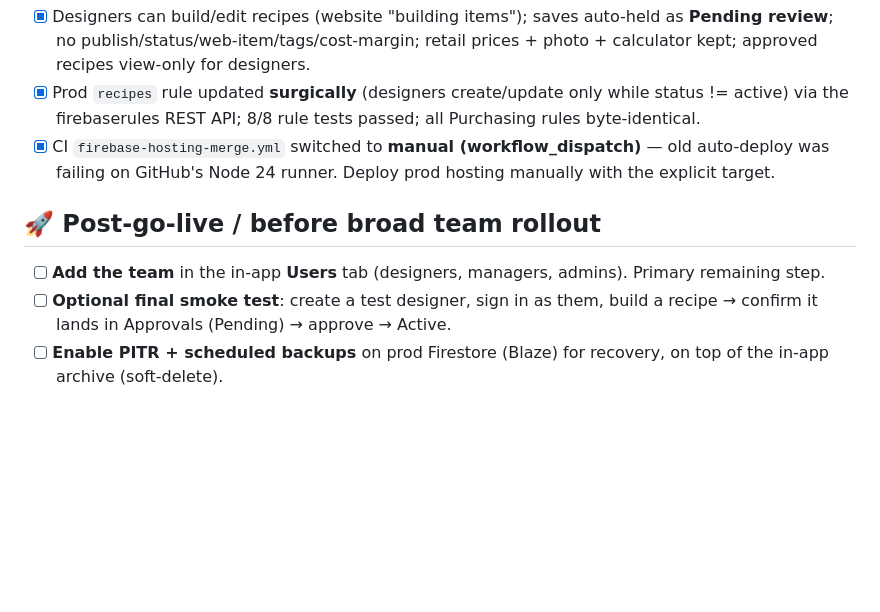
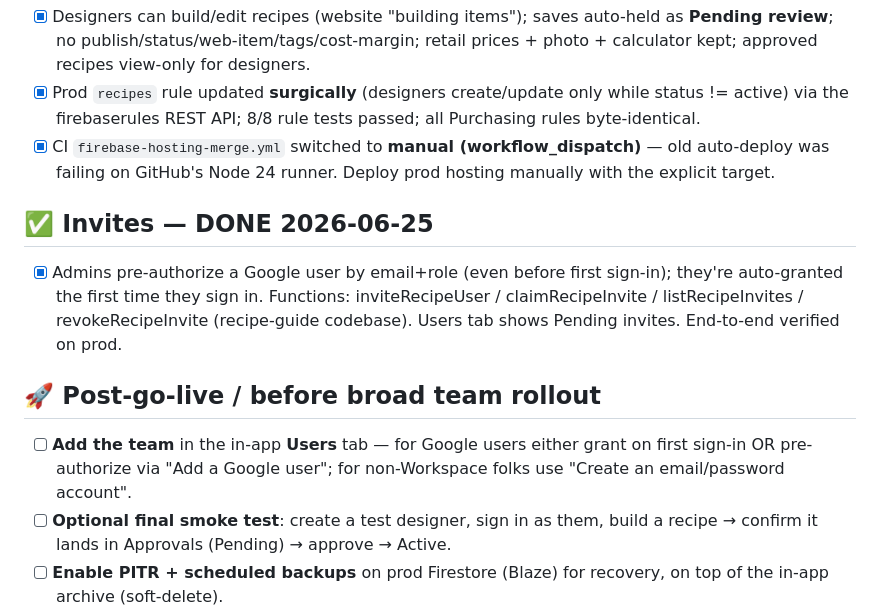
Before and after one commit to csfreytag/bloomstudio, a Markdown page: BUILD-LIST.md, the part around the change. GitHub-like rendering; blank space fills up the shorter version.

Commit message:
Invites: mark done in BUILD-LIST
Co-Authored-By: Claude Opus 4.8 <noreply@anthropic.com>

```diff
--- a/BUILD-LIST.md
+++ b/BUILD-LIST.md
@@ -58,8 +58,11 @@ To add something: tell Claude "add X to BUILD-LIST.md", then push.
 - [x] Prod `recipes` rule updated **surgically** (designers create/update only while status != active) via the firebaserules REST API; 8/8 rule tests passed; all Purchasing rules byte-identical.
 - [x] CI `firebase-hosting-merge.yml` switched to **manual (workflow_dispatch)** — old auto-deploy was failing on GitHub's Node 24 runner. Deploy prod hosting manually with the explicit target.
 
+## ✅ Invites — DONE 2026-06-25
+- [x] Admins pre-authorize a Google user by email+role (even before first sign-in); they're auto-granted the first time they sign in. Functions: inviteRecipeUser / claimRecipeInvite / listRecipeInvites / revokeRecipeInvite (recipe-guide codebase). Users tab shows Pending invites. End-to-end verified on prod.
+
 ## 🚀 Post-go-live / before broad team rollout
-- [ ] **Add the team** in the in-app **Users** tab (designers, managers, admins). Primary remaining step.
+- [ ] **Add the team** in the in-app **Users** tab — for Google users either grant on first sign-in OR pre-authorize via "Add a Google user"; for non-Workspace folks use "Create an email/password account".
 - [ ] **Optional final smoke test**: create a test designer, sign in as them, build a recipe → confirm it lands in Approvals (Pending) → approve → Active.
 - [ ] **Enable PITR + scheduled backups** on prod Firestore (Blaze) for recovery, on top of the in-app archive (soft-delete).
 - Minor (non-blocking): price-breakdown itemization for hardgood/plant lines; plants in ordering export; Node 22 bump for functions before 2026-10-30.
```
